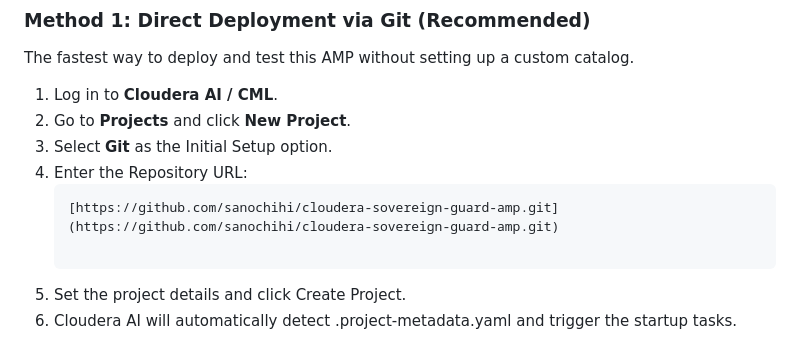
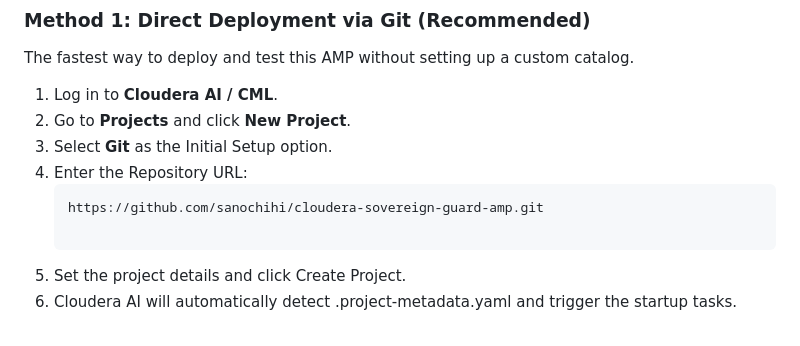
Before and after one commit to sanochihi/cloudera-sovereign-guard-amp, a Markdown page: README.md, the part around the change. Rendered like a GitHub page.

Commit message:
Fix formatting of repository URL in README

````diff
--- a/README.md
+++ b/README.md
@@ -24,7 +24,7 @@ The fastest way to deploy and test this AMP without setting up a custom catalog.
 3. Select **Git** as the Initial Setup option.
 4. Enter the Repository URL:
    ```text
-   [https://github.com/sanochihi/cloudera-sovereign-guard-amp.git](https://github.com/sanochihi/cloudera-sovereign-guard-amp.git)
+   https://github.com/sanochihi/cloudera-sovereign-guard-amp.git
 
 5. Set the project details and click Create Project.
 6. Cloudera AI will automatically detect .project-metadata.yaml and trigger the startup tasks.
````
